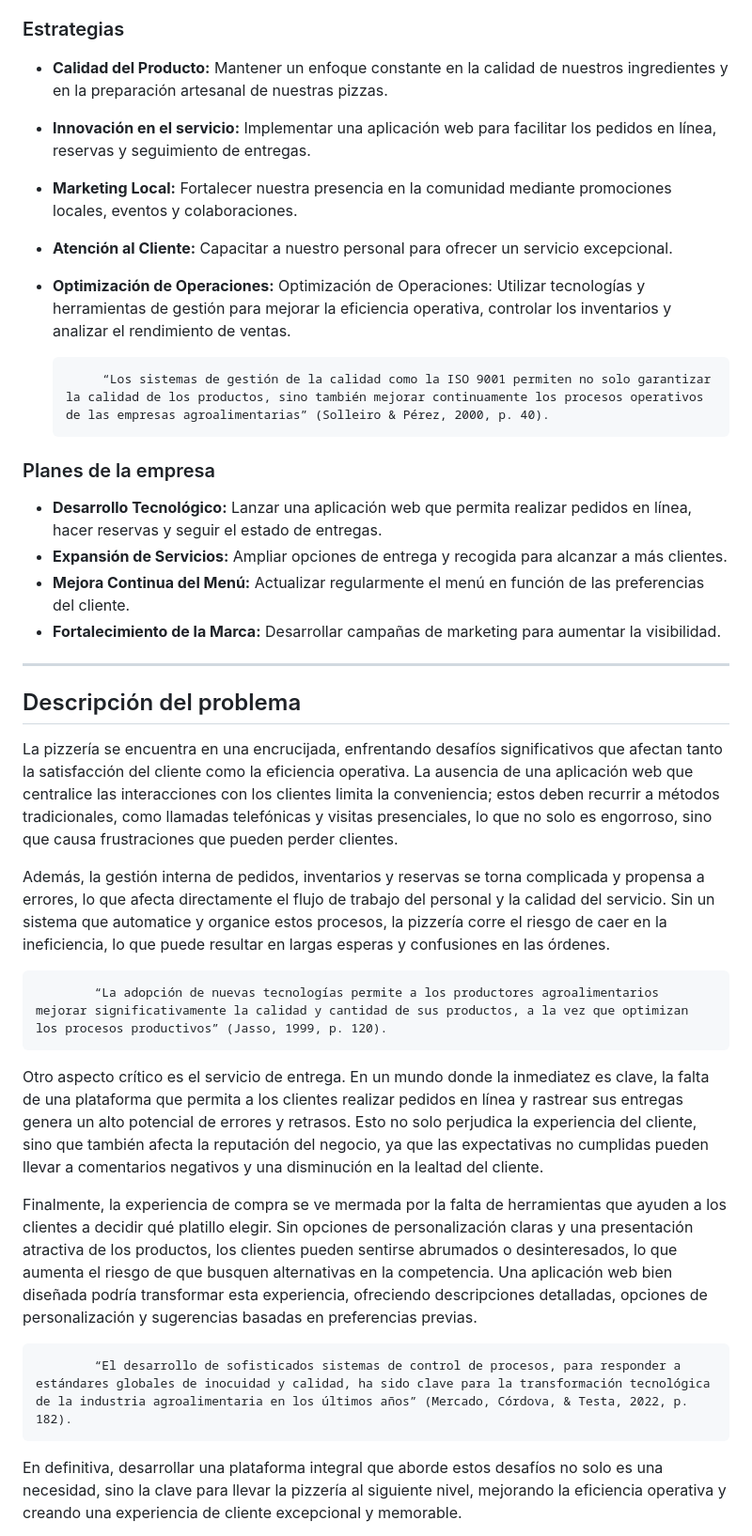
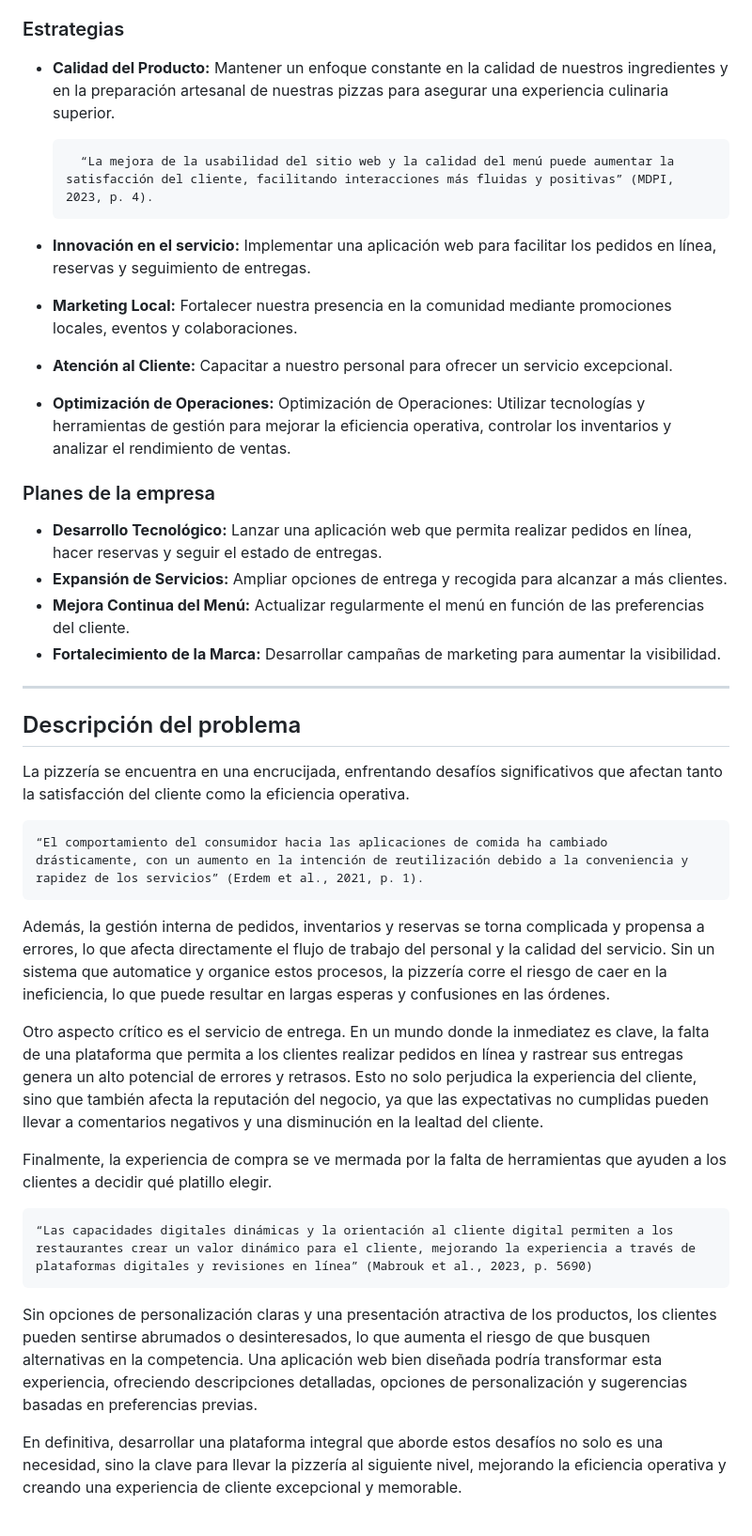
Before and after one commit to JulianCamachoCalle/DonnaPizza2, a Markdown page: README.md, the part around the change printed below. Shown: that part at 94% size. GitHub-like rendering.

```diff
--- a/README.md
+++ b/README.md
@@ -98,13 +98,13 @@ Nuestra visión es convertirnos en la pizzería de referencia en el Callao, reco
 La Pizzería Donna Pizza opera en un entorno competitivo donde la calidad de los productos y la experiencia del cliente son clave para el éxito. La pizzería se enfrenta a la competencia de otras pizzerías locales y cadenas de restaurantes que ofrecen servicios similares. El entorno de mercado está caracterizado por una demanda creciente de conveniencia, con clientes que valoran opciones de pedidos en línea y entrega a domicilio.
 
 ### Estrategias
-- **Calidad del Producto:** Mantener un enfoque constante en la calidad de nuestros ingredientes y en la preparación artesanal de nuestras pizzas.
+- **Calidad del Producto:** Mantener un enfoque constante en la calidad de nuestros ingredientes y en la preparación artesanal de nuestras pizzas para asegurar una experiencia culinaria superior.
+
+        “La mejora de la usabilidad del sitio web y la calidad del menú puede aumentar la satisfacción del cliente, facilitando interacciones más fluidas y positivas” (MDPI, 2023, p. 4).
 - **Innovación en el servicio:** Implementar una aplicación web para facilitar los pedidos en línea, reservas y seguimiento de entregas.
 - **Marketing Local:** Fortalecer nuestra presencia en la comunidad mediante promociones locales, eventos y colaboraciones.
 - **Atención al Cliente:** Capacitar a nuestro personal para ofrecer un servicio excepcional.
 - **Optimización de Operaciones:** Optimización de Operaciones: Utilizar tecnologías y herramientas de gestión para mejorar la eficiencia operativa, controlar los inventarios y analizar el rendimiento de ventas.
-
-           “Los sistemas de gestión de la calidad como la ISO 9001 permiten no solo garantizar la calidad de los productos, sino también mejorar continuamente los procesos operativos de las empresas agroalimentarias” (Solleiro & Pérez, 2000, p. 40).
 
 ### Planes de la empresa
 - **Desarrollo Tecnológico:** Lanzar una aplicación web que permita realizar pedidos en línea, hacer reservas y seguir el estado de entregas.
@@ -115,29 +115,23 @@ La Pizzería Donna Pizza opera en un entorno competitivo donde la calidad de los
 ---
 
 ## Descripción del problema
-La pizzería se encuentra en una encrucijada, enfrentando desafíos significativos que afectan tanto la satisfacción del cliente como la eficiencia operativa. La ausencia de una aplicación web que centralice las interacciones con los clientes limita la conveniencia; estos deben recurrir a métodos tradicionales, como llamadas telefónicas y visitas presenciales, lo que no solo es engorroso, sino que causa frustraciones que pueden perder clientes.
+La pizzería se encuentra en una encrucijada, enfrentando desafíos significativos que afectan tanto la satisfacción del cliente como la eficiencia operativa.
 
+    “El comportamiento del consumidor hacia las aplicaciones de comida ha cambiado drásticamente, con un aumento en la intención de reutilización debido a la conveniencia y rapidez de los servicios” (Erdem et al., 2021, p. 1).
 
 
 Además, la gestión interna de pedidos, inventarios y reservas se torna complicada y propensa a errores, lo que afecta directamente el flujo de trabajo del personal y la calidad del servicio. Sin un sistema que automatice y organice estos procesos, la pizzería corre el riesgo de caer en la ineficiencia, lo que puede resultar en largas esperas y confusiones en las órdenes.
-
-
-
-            “La adopción de nuevas tecnologías permite a los productores agroalimentarios mejorar significativamente la calidad y cantidad de sus productos, a la vez que optimizan los procesos productivos” (Jasso, 1999, p. 120).
-
 
 
 Otro aspecto crítico es el servicio de entrega. En un mundo donde la inmediatez es clave, la falta de una plataforma que permita a los clientes realizar pedidos en línea y rastrear sus entregas genera un alto potencial de errores y retrasos. Esto no solo perjudica la experiencia del cliente, sino que también afecta la reputación del negocio, ya que las expectativas no cumplidas pueden llevar a comentarios negativos y una disminución en la lealtad del cliente.
 
 
 
-Finalmente, la experiencia de compra se ve mermada por la falta de herramientas que ayuden a los clientes a decidir qué platillo elegir. Sin opciones de personalización claras y una presentación atractiva de los productos, los clientes pueden sentirse abrumados o desinteresados, lo que aumenta el riesgo de que busquen alternativas en la competencia. Una aplicación web bien diseñada podría transformar esta experiencia, ofreciendo descripciones detalladas, opciones de personalización y sugerencias basadas en preferencias previas.
+Finalmente, la experiencia de compra se ve mermada por la falta de herramientas que ayuden a los clientes a decidir qué platillo elegir.
 
+    “Las capacidades digitales dinámicas y la orientación al cliente digital permiten a los restaurantes crear un valor dinámico para el cliente, mejorando la experiencia a través de plataformas digitales y revisiones en línea” (Mabrouk et al., 2023, p. 5690)
 
-
-            “El desarrollo de sofisticados sistemas de control de procesos, para responder a estándares globales de inocuidad y calidad, ha sido clave para la transformación tecnológica de la industria agroalimentaria en los últimos años” (Mercado, Córdova, & Testa, 2022, p. 182).
-
-
+Sin opciones de personalización claras y una presentación atractiva de los productos, los clientes pueden sentirse abrumados o desinteresados, lo que aumenta el riesgo de que busquen alternativas en la competencia. Una aplicación web bien diseñada podría transformar esta experiencia, ofreciendo descripciones detalladas, opciones de personalización y sugerencias basadas en preferencias previas.
 
 En definitiva, desarrollar una plataforma integral que aborde estos desafíos no solo es una necesidad, sino la clave para llevar la pizzería al siguiente nivel, mejorando la eficiencia operativa y creando una experiencia de cliente excepcional y memorable.
 
```
Also changed, not shown: other parts of README.md (+3 -3 lines).
